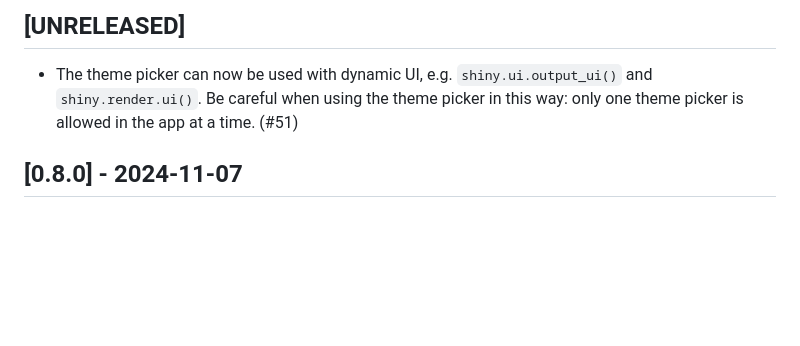
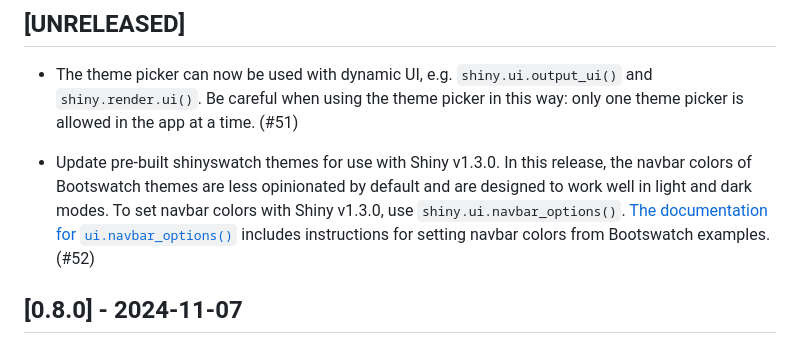
Before and after one commit to posit-dev/py-shinyswatch, a Markdown page: CHANGELOG.md, the part around the change. Drawn GitHub-style; blank space fills up the shorter version.

Commit message:
docs: Add note in changelog about navbar options for bootswatch themes

```diff
--- a/CHANGELOG.md
+++ b/CHANGELOG.md
@@ -8,6 +8,8 @@ and this project adheres to [Semantic Versioning](https://semver.org/spec/v2.0.0
 ## [UNRELEASED]
 
 * The theme picker can now be used with dynamic UI, e.g. `shiny.ui.output_ui()` and `shiny.render.ui()`. Be careful when using the theme picker in this way: only one theme picker is allowed in the app at a time. (#51)
+
+* Update pre-built shinyswatch themes for use with Shiny v1.3.0. In this release, the navbar colors of Bootswatch themes are less opinionated by default and are designed to work well in light and dark modes. To set navbar colors with Shiny v1.3.0, use `shiny.ui.navbar_options()`. [The documentation for `ui.navbar_options()`](https://shiny.posit.co/py/api/core/ui.navbar_options.html#shiny.ui.navbar_options) includes instructions for setting navbar colors from Bootswatch examples. (#52)
 
 ## [0.8.0] - 2024-11-07
 
```
